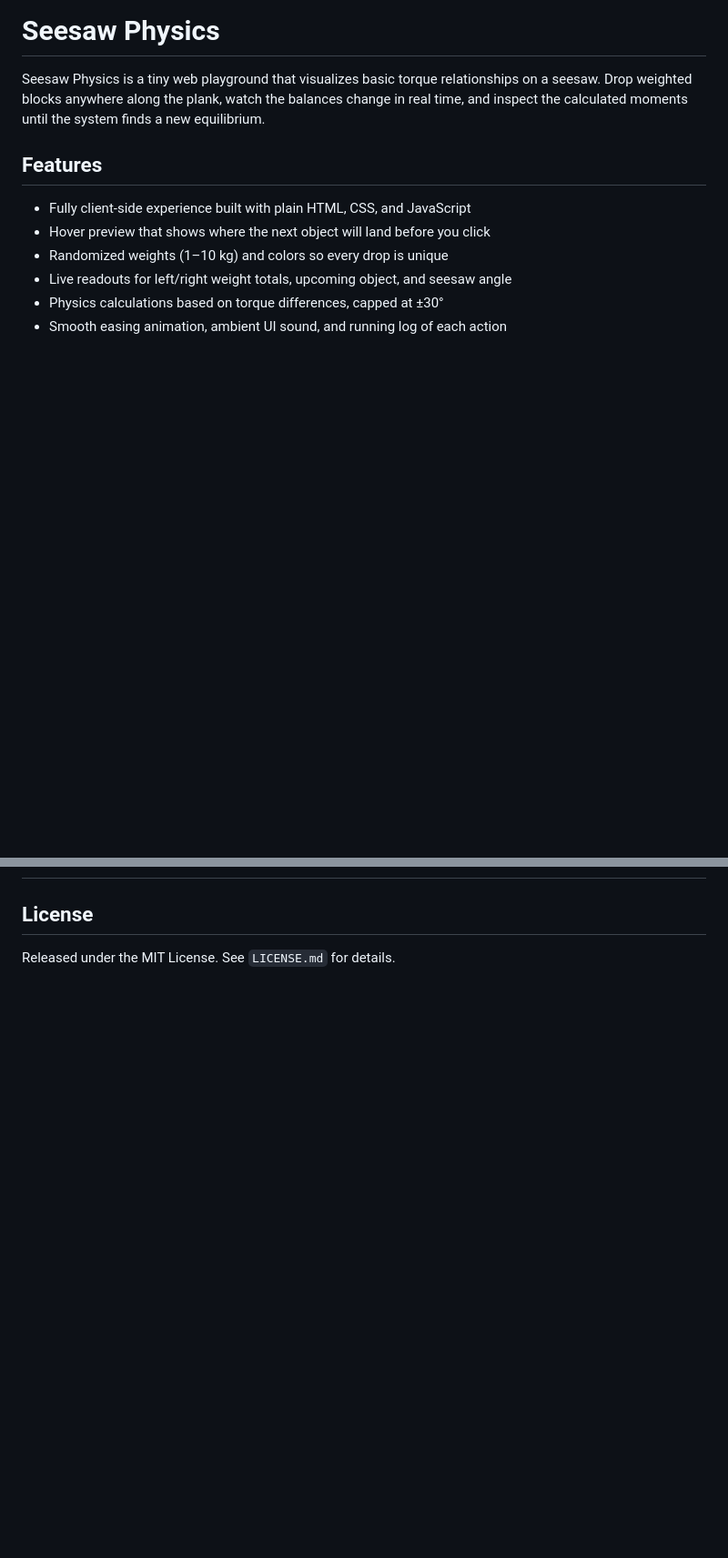
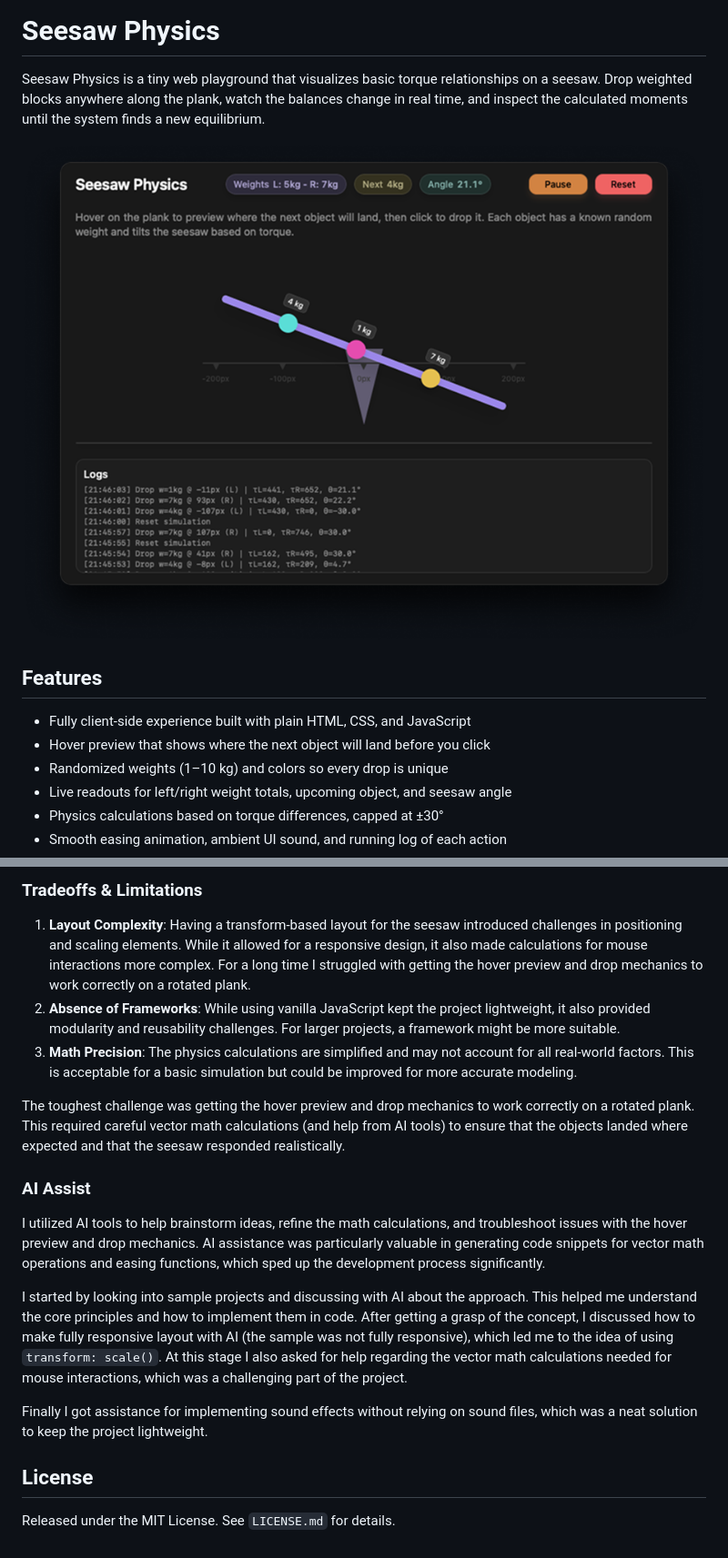
Before and after one commit to EmrecanKaracayir/seesaw-physics, a Markdown page: README.md, 2 parts joined by grey strips. Shown: that part at 91% size. GitHub-like rendering; pictures changed too: docs/app-screenshot.png (added); blank space fills up the shorter version.

```diff
--- a/README.md
+++ b/README.md
@@ -4,6 +4,8 @@ Seesaw Physics is a tiny web playground that visualizes basic torque
 relationships on a seesaw. Drop weighted blocks anywhere along the plank,
 watch the balances change in real time, and inspect the calculated moments
 until the system finds a new equilibrium.
+
+![Seesaw Physics Screenshot](docs/app-screenshot.png)
 
 ## Features
 
@@ -46,3 +76,19 @@ until the system finds a new equilibrium.
+### Tradeoffs & Limitations
+
+1. **Layout Complexity**: Having a transform-based layout for the seesaw introduced challenges in positioning and scaling elements. While it allowed for a responsive design, it also made calculations for mouse interactions more complex. For a long time I struggled with getting the hover preview and drop mechanics to work correctly on a rotated plank.
+2. **Absence of Frameworks**: While using vanilla JavaScript kept the project lightweight, it also provided modularity and reusability challenges. For larger projects, a framework might be more suitable.
+3. **Math Precision**: The physics calculations are simplified and may not account for all real-world factors. This is acceptable for a basic simulation but could be improved for more accurate modeling.
+
+The toughest challenge was getting the hover preview and drop mechanics to work correctly on a rotated plank. This required careful vector math calculations (and help from AI tools) to ensure that the objects landed where expected and that the seesaw responded realistically.
+
+### AI Assist
+
+I utilized AI tools to help brainstorm ideas, refine the math calculations, and troubleshoot issues with the hover preview and drop mechanics. AI assistance was particularly valuable in generating code snippets for vector math operations and easing functions, which sped up the development process significantly.
+
+I started by looking into sample projects and discussing with AI about the approach. This helped me understand the core principles and how to implement them in code. After getting a grasp of the concept, I discussed how to make fully responsive layout with AI (the sample was not fully responsive), which led me to the idea of using `transform: scale()`. At this stage I also asked for help regarding the vector math calculations needed for mouse interactions, which was a challenging part of the project.
+
+Finally I got assistance for implementing sound effects without relying on sound files, which was a neat solution to keep the project lightweight.
+
 ## License
 
 Released under the MIT License. See `LICENSE.md` for details.
```
Also changed, not shown: other parts of README.md (+28 -0 lines), docs/figma-design-iteration.png (added), 1 other file.
